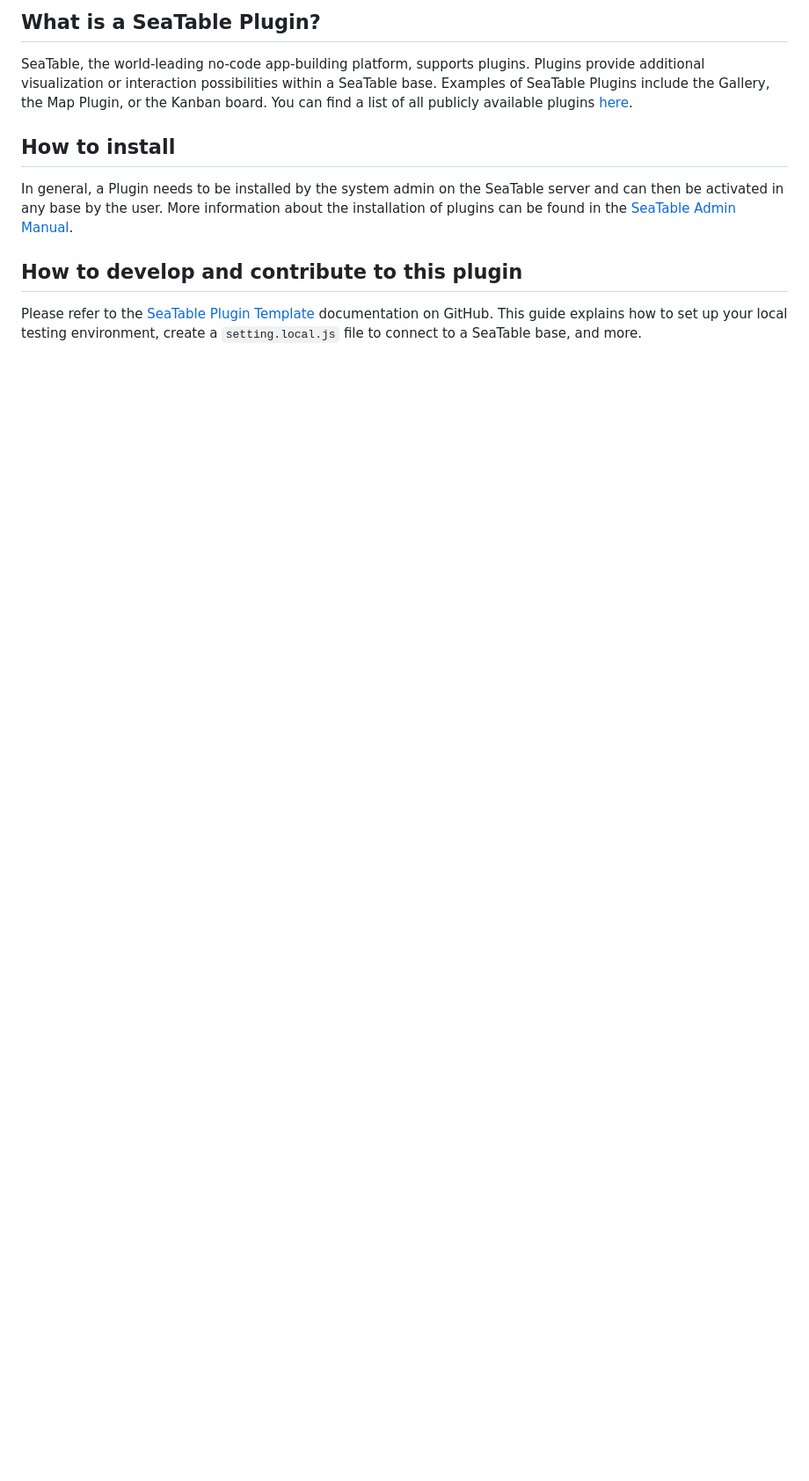
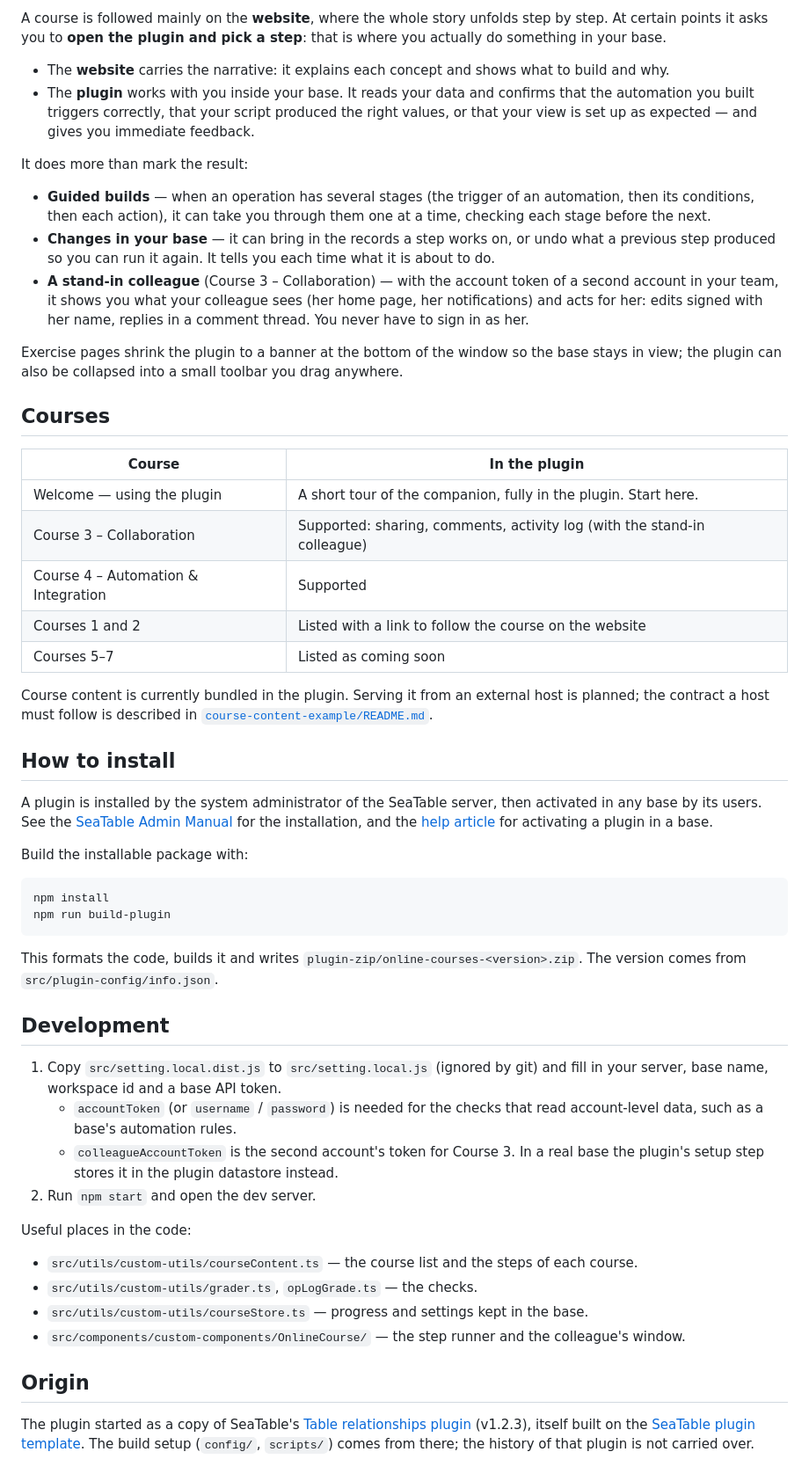
Before and after one commit to seatable/seatable-plugin-online-courses, a Markdown page: README.md, the part around one of its changes. Shown at 88% size. Rendered like a GitHub page; blank space fills up the shorter version.

````diff
--- a/README.md
+++ b/README.md
@@ -8,12 +11,86 @@ This visualization helps users easily understand the structure and connections w
 
-## What is a SeaTable Plugin?
+A course is followed mainly on the **website**, where the whole story unfolds step by step.
+At certain points it asks you to **open the plugin and pick a step**: that is where you
+actually do something in your base.
 
-SeaTable, the world-leading no-code app-building platform, supports plugins. Plugins provide additional visualization or interaction possibilities within a SeaTable base. Examples of SeaTable Plugins include the Gallery, the Map Plugin, or the Kanban board. You can find a list of all publicly available plugins [here](https://cloud.seatable.io/apps/custom/plugin-archive).
+- The **website** carries the narrative: it explains each concept and shows what to build
+  and why.
+- The **plugin** works with you inside your base. It reads your data and confirms that the
+  automation you built triggers correctly, that your script produced the right values, or
+  that your view is set up as expected — and gives you immediate feedback.
+
+It does more than mark the result:
+
+- **Guided builds** — when an operation has several stages (the trigger of an automation,
+  then its conditions, then each action), it can take you through them one at a time,
+  checking each stage before the next.
+- **Changes in your base** — it can bring in the records a step works on, or undo what a
+  previous step produced so you can run it again. It tells you each time what it is about
+  to do.
+- **A stand-in colleague** (Course 3 – Collaboration) — with the account token of a second
+  account in your team, it shows you what your colleague sees (her home page, her
+  notifications) and acts for her: edits signed with her name, replies in a comment thread.
+  You never have to sign in as her.
+
+Exercise pages shrink the plugin to a banner at the bottom of the window so the base stays
+in view; the plugin can also be collapsed into a small toolbar you drag anywhere.
+
+## Courses
+
+| Course                              | In the plugin                                                            |
+| ----------------------------------- | ------------------------------------------------------------------------ |
+| Welcome — using the plugin          | A short tour of the companion, fully in the plugin. Start here.          |
+| Course 3 – Collaboration            | Supported: sharing, comments, activity log (with the stand-in colleague) |
+| Course 4 – Automation & Integration | Supported                                                                |
+| Courses 1 and 2                     | Listed with a link to follow the course on the website                   |
+| Courses 5–7                         | Listed as coming soon                                                    |
+
+Course content is currently bundled in the plugin. Serving it from an external host is
+planned; the contract a host must follow is described in
+[`course-content-example/README.md`](course-content-example/README.md).
 
 ## How to install
 
-In general, a Plugin needs to be installed by the system admin on the SeaTable server and can then be activated in any base by the user. More information about the installation of plugins can be found in the [SeaTable Admin Manual](https://admin.seatable.io/configuration/plugins/?h=plugins).
+A plugin is installed by the system administrator of the SeaTable server, then activated
+in any base by its users. See the
+[SeaTable Admin Manual](https://admin.seatable.io/configuration/plugins/?h=plugins) for the
+installation, and the
+[help article](https://seatable.com/help/activate-plugin-in-base/) for
+activating a plugin in a base.
 
-## How to develop and contribute to this plugin
+Build the installable package with:
 
-Please refer to the [SeaTable Plugin Template](https://github.com/seatable/seatable-plugin-template-base/tree/TB-staging) documentation on GitHub. This guide explains how to set up your local testing environment, create a `setting.local.js` file to connect to a SeaTable base, and more.
+```bash
+npm install
+npm run build-plugin
+```
+
+This formats the code, builds it and writes `plugin-zip/online-courses-<version>.zip`. The
+version comes from `src/plugin-config/info.json`.
+
+## Development
+
+1. Copy `src/setting.local.dist.js` to `src/setting.local.js` (ignored by git) and fill in
+   your server, base name, workspace id and a base API token.
+   - `accountToken` (or `username` / `password`) is needed for the checks that read
+     account-level data, such as a base's automation rules.
+   - `colleagueAccountToken` is the second account's token for Course 3. In a real base the
+     plugin's setup step stores it in the plugin datastore instead.
+2. Run `npm start` and open the dev server.
+
+Useful places in the code:
+
+- `src/utils/custom-utils/courseContent.ts` — the course list and the steps of each course.
+- `src/utils/custom-utils/grader.ts`, `opLogGrade.ts` — the checks.
+- `src/utils/custom-utils/courseStore.ts` — progress and settings kept in the base.
+- `src/components/custom-components/OnlineCourse/` — the step runner and the colleague's
+  window.
+
+## Origin
+
+The plugin started as a copy of SeaTable's
+[Table relationships plugin](https://github.com/seatable/seatable-plugin-table-relationship)
+(v1.2.3), itself built on the
+[SeaTable plugin template](https://github.com/seatable/seatable-plugin-template-base). The
+build setup (`config/`, `scripts/`) comes from there; the history of that plugin is not
+carried over.
````
Also changed, not shown: other parts of README.md (+7 -4 lines), CHANGELOG.md (+13 -32 lines), docs/online-courses-plugin.png (added).
